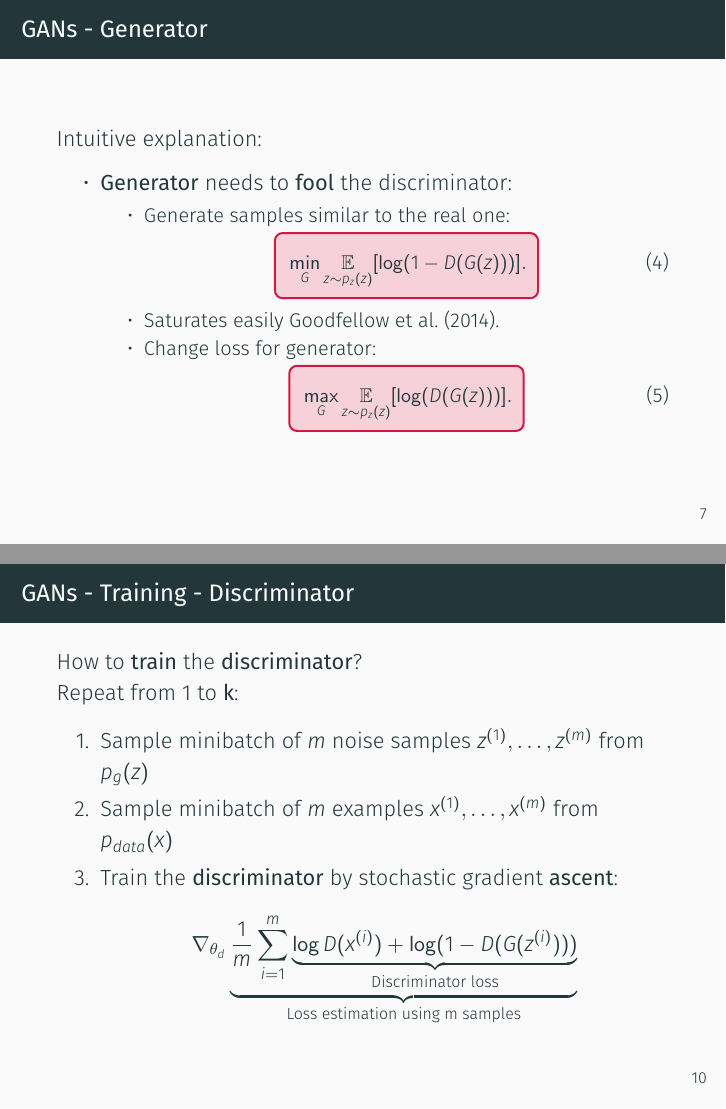
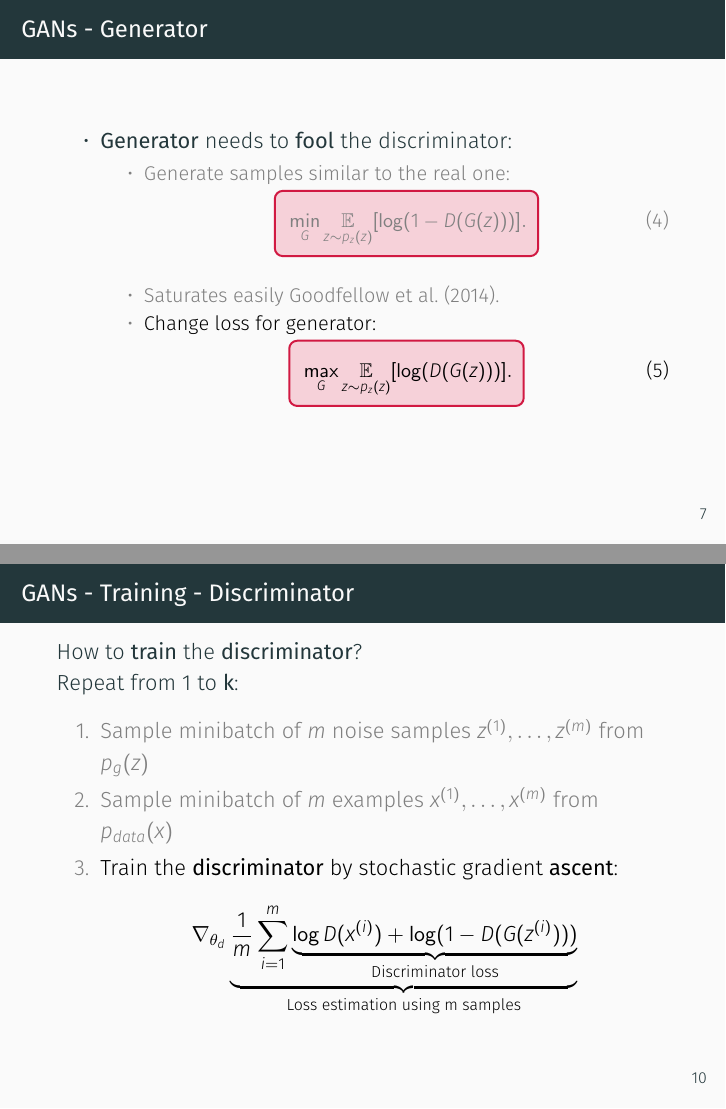
Before and after one commit to zurutech/gans-from-theory-to-production, LaTeX slides (1. GAN - theory and applications/slides/slides.tex): pages 9 and 15 of 28 before the commit and pages 11 and 19 of 33 after it, joined at a grey line. Compiled offline with XeLaTeX; a missing font is replaced by an installed copy or a similar font.

Commit message:
slide update
Former-commit-id: 6832abca94cee7b7e89d5972ad8bcf3e6a58f2be

```diff
--- a/1. GAN - theory and applications/slides/slides.tex
+++ b/1. GAN - theory and applications/slides/slides.tex
@@ -15,7 +15,8 @@
 % animate slides
 \usepackage{animate}
 
-
+% strikeout
+\usepackage{ulem}
 
 \definecolor{amber}{rgb}{1.0, 0.75, 0.0}
 \definecolor{generator}{rgb}{0.67, 0.9, 0.93}
@@ -149,4 +151,3 @@
 	\frametitle{GANs - Generator}
-	Intuitive explanation:
 	\begin{itemize}
 		\item \textbf{Generator} needs to \textbf{fool} the discriminator:
@@ -153,11 +157,6 @@
 		\begin{itemize}
-			\hfsetfillcolor{generated!20}
-			\hfsetbordercolor{generated}
-			\item Generate samples similar to the real one:
+			\item<1-> \alert<+>{Generate samples similar to the real one:
 			\begin{equation}
 				\tikzmarkin{c}(0.2,-0.5)(-0.2,0.65)
 				\min_G  \underset{z \sim p_z(z)}{\mathbb{E}}[\log(1 - D(G(z)))].
 				\tikzmarkend{c}
-			\end{equation}
-				\item Saturates easily \cite{goodfellowGenerativeAdversarialNetworks2014}.
-				\item Change loss for generator:
@@ -221,34 +223,40 @@
 \end{frame}
 
 \begin{frame}
+\setbeamercolor{normal text}{fg=gray,bg=}
+\setbeamercolor{alerted text}{fg=black,bg=}
+\usebeamercolor{normal text}
 	\frametitle{GANs - Training - Discriminator}
 	How to \textbf{train} the \textbf{discriminator}? \\
 	Repeat from 1 to \textbf{k}:
 		\begin{enumerate}
-			\item Sample minibatch of $m$ noise samples ${z^{(1)},\dots,z^{(m)}}$ from $p_g(z)$
-			\item Sample minibatch of $m$ examples ${x^{(1)},\dots,x^{(m)}}$ from $p_{data}(x)$
-			\item Train the \textbf{discriminator} by stochastic gradient \textbf{ascent}:
+			\item<1-> \alert<+>{Sample minibatch of $m$ noise samples ${z^{(1)},\dots,z^{(m)}}$ from $p_g(z)$}
+			\item<2-> \alert<+>{Sample minibatch of $m$ examples ${x^{(1)},\dots,x^{(m)}}$ from $p_{data}(x)$}
+			\item<3-> \alert<+>{Train the \textbf{discriminator} by stochastic gradient \textbf{ascent}:
 	%		\only<1>{$$ \Delta_{\theta_d} \frac{1}{m} \sum_{i=1}^{m} \log D(x^{(i)}) + \log(1 - D(G(z^{(i)})))$$}
 	%		\only<2>{$$ \Delta_{\theta_d} \frac{1}{m} \sum_{i=1}^{m} \underbrace{\log D(x^{(i)}) + \log(1 - D(G(z^{(i)})))}_{\text{Discriminator loss}} $$
 	%		}
 		$$
 			\nabla_{\theta_d} \underbrace{\frac{1}{m} \sum_{i=1}^{m} \underbrace{\log D(x^{(i)}) + \log(1 - D(G(z^{(i)})))}_{\text{Discriminator loss}}}_{\text{Loss estimation using m samples}}
-		$$
+		$$}
 		\end{enumerate}
 \end{frame}
 
 \begin{frame}
+\setbeamercolor{normal text}{fg=gray,bg=}
+\setbeamercolor{alerted text}{fg=black,bg=}
+\usebeamercolor{normal text}
 	\frametitle{GANs - Training - Generator}
 	How to \textbf{train} the \textbf{generator}? \newline
 	The update is executed \textbf{only once} and only after the turn of the discriminator is completed:
 	\begin{enumerate}
-		\item Sample minibatch of $m$ noise samples ${z^{(1)},\dots,z^{(m)}}$ from $p_g(z)$
-		\item Train the \textbf{generator} by stochastic gradient \textbf{ascent}:
+		\item<1-> \alert<+>{Sample minibatch of $m$ noise samples ${z^{(1)},\dots,z^{(m)}}$ from $p_g(z)$}
+		\item<2-> \alert<+>{Train the \textbf{generator} by stochastic gradient \textbf{ascent}:
 	%	\only<1>{$$ \Delta_{\theta_g} \frac{1}{m} \sum_{i=1}^{m} \log(D(G(z^{(i)})))$$}
 	%	\only<2>{$$ \Delta_{\theta_g} \frac{1}{m} \sum_{i=1}^{m} % \underbrace{\log(D(G(z^{(i)})))}_{\text{Generator loss}} $$}
 			$$
 			\nabla_{\theta_g} \underbrace{\frac{1}{m} \sum_{i=1}^{m} \underbrace{\log(D(G(z^{(i)})))}_{\text{Generator loss}}}_{\text{Loss estimation using m samples}}
-			$$
+			$$}
 	\end{enumerate}
 \end{frame}
 
```
Also changed, not shown: 1. GAN - theory and applications/slides/slides.tex (17 more changed lines), 3 other files.
